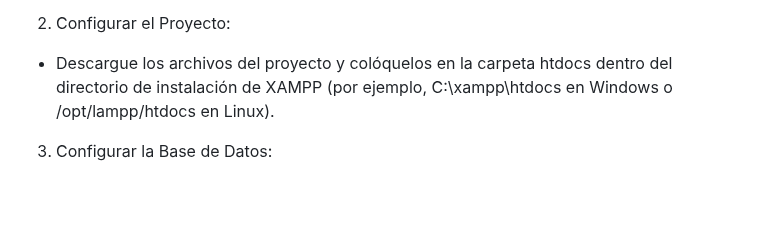
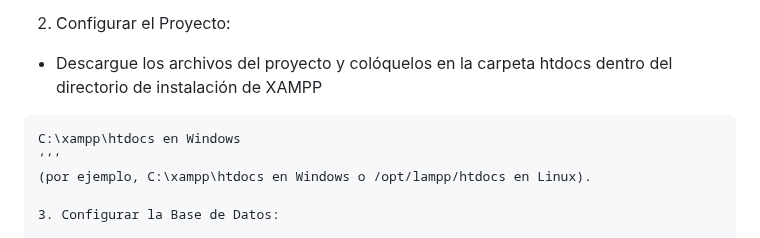
Before and after one commit to Isracraxcker/RegistrodeCitas, a Markdown page: README.md, the part around the change. Drawn GitHub-style; blank space fills up the shorter version.

Commit message:
Actualizar README.md

````diff
--- a/README.md
+++ b/README.md
@@ -26,7 +26,10 @@ Antes de comenzar, asegúrese de tener los siguientes requisitos previos instala
 2. Configurar el Proyecto:
 
 - Descargue los archivos del proyecto y colóquelos en la carpeta htdocs dentro del directorio de instalación de XAMPP
- (por ejemplo, C:\xampp\htdocs en Windows o /opt/lampp/htdocs en Linux).
+ ```text
+ C:\xampp\htdocs en Windows
+ ‘‘‘
+(por ejemplo, C:\xampp\htdocs en Windows o /opt/lampp/htdocs en Linux).
 
 3. Configurar la Base de Datos:
 
````
